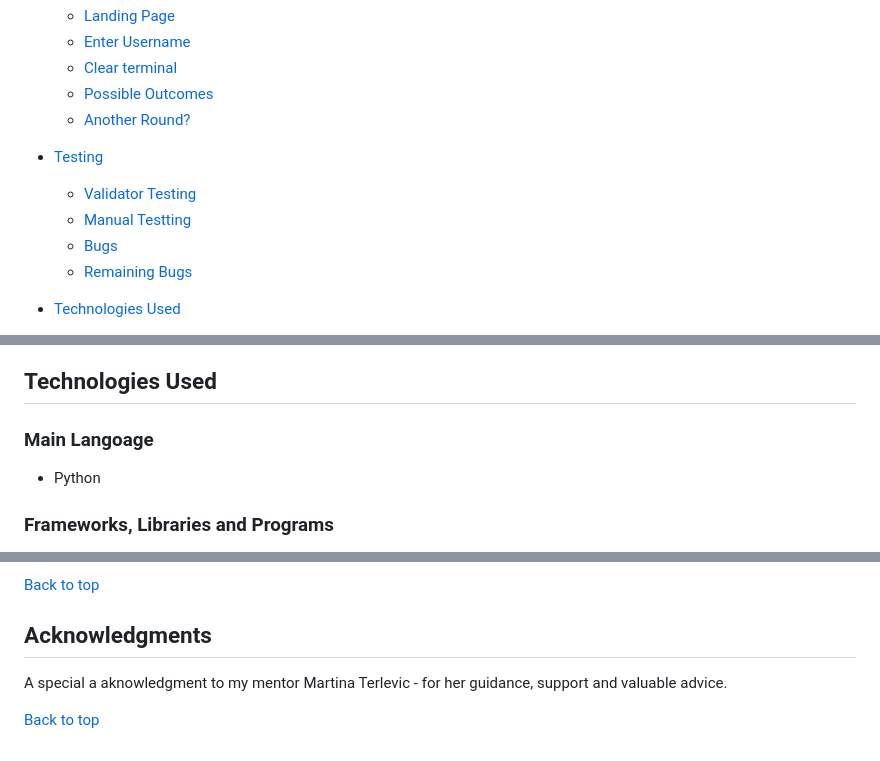
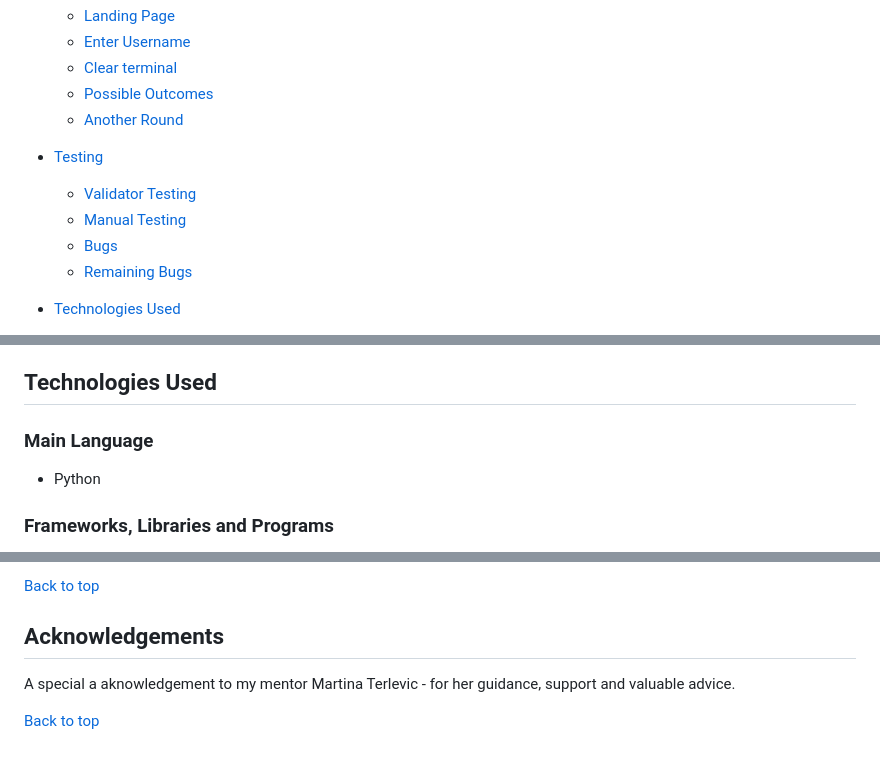
Before and after one commit to DianaStrahilova/spooky-hangman-pp3, a Markdown page: README.md, 3 parts joined by grey strips. Rendered like a GitHub page.

Commit message:
Last commit after updating readme

```diff
--- a/README.md
+++ b/README.md
@@ -27,10 +27,10 @@ number of stages it takes to draw the hangman figure. When the hangman figure is
    - [Enter Username](#enter-username)
    - [Clear terminal](#clear-terminal)
    - [Possible Outcomes](#possible-outcomes)
-   - [Another Round?](#play-again)
+   - [Another Round](#play-again)
 - [Testing](#testing)
    - [Validator Testing](#validator-testing)
-   - [Manual Testting](#manual-testing)
+   - [Manual Testing](#manual-testing)
    - [Bugs](#bugs)
    - [Remaining Bugs](#remaining-bugs)
 - [Technologies Used](#technologies-used)
@@ -156,7 +157,7 @@ After the game, regardless of the outcome, a prompt will appear asking if they w
 
 ## Technologies Used
 
-### Main Langoage
+### Main Language
 - Python
 
 ### Frameworks, Libraries and Programs
@@ -222,8 +223,8 @@ Also the following articles were consulted throughout the project:
 
 [Back to top](#table-of-contents)
 
-## Acknowledgments
+## Acknowledgements
 
-A special a aknowledgment to my mentor Martina Terlevic - for her guidance, support and valuable advice.
+A special a aknowledgement to my mentor Martina Terlevic - for her guidance, support and valuable advice.
 
 [Back to top](#table-of-contents)
```
Also changed, not shown: other parts of README.md (+10 -9 lines).
